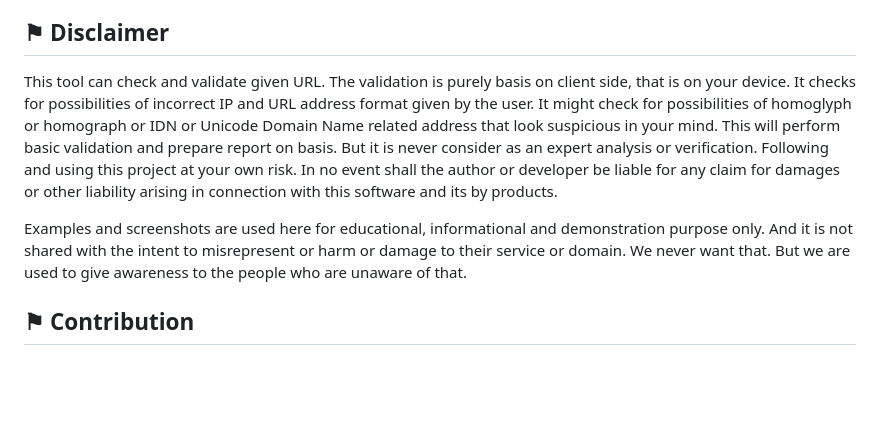
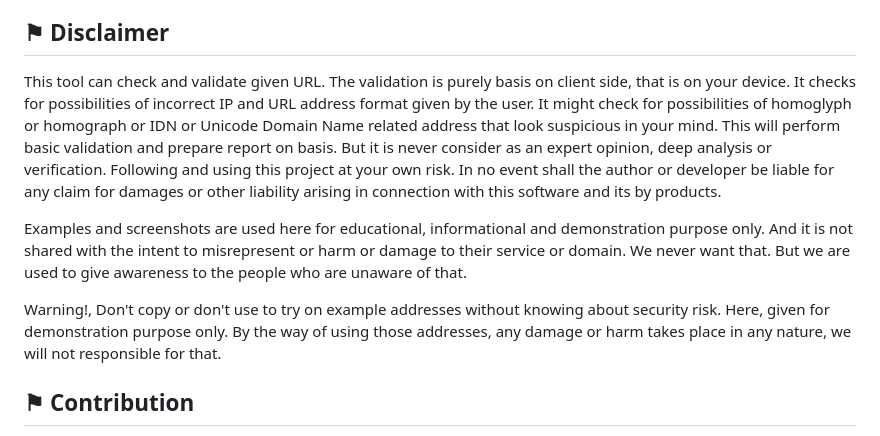
Before and after one commit to ag-sanjjeev/URL-Validator, a Markdown page: README.md, the part around the change. Rendered like a GitHub page; blank space fills up the shorter version.

```diff
--- a/README.md
+++ b/README.md
@@ -54,9 +54,11 @@ Here are some instructions on how to use the project:
 Note: For better detection and differentiation with suspicious link, Compare `URL Input` field with `Domain` section message for any difference such as highlighted with `yellow` or `red` variant color, otherwise see for any difference in the characters between them.
 
 ## &#9873; Disclaimer
-This tool can check and validate given URL. The validation is purely basis on client side, that is on your device. It checks for possibilities of incorrect IP and URL address format given by the user. It might check for possibilities of homoglyph or homograph or IDN or Unicode Domain Name related address that look suspicious in your mind. This will perform basic validation and prepare report on basis. But it is never consider as an expert analysis or verification. Following and using this project at your own risk. In no event shall the author or developer be liable for any claim for damages or other liability arising in connection with this software and its by products.
+This tool can check and validate given URL. The validation is purely basis on client side, that is on your device. It checks for possibilities of incorrect IP and URL address format given by the user. It might check for possibilities of homoglyph or homograph or IDN or Unicode Domain Name related address that look suspicious in your mind. This will perform basic validation and prepare report on basis. But it is never consider as an expert opinion, deep analysis or verification. Following and using this project at your own risk. In no event shall the author or developer be liable for any claim for damages or other liability arising in connection with this software and its by products.
 
 Examples and screenshots are used here for educational, informational and demonstration purpose only. And it is not shared with the intent to misrepresent or harm or damage to their service or domain. We never want that. But we are used to give awareness to the people who are unaware of that.
+
+Warning!, Don't copy or don't use to try on example addresses without knowing about security risk. Here, given for demonstration purpose only. By the way of using those addresses, any damage or harm takes place in any nature, we will not responsible for that.
 
 ## &#9873; Contribution
 Contributions are welcome! If you have any suggestions, bug reports, or feature requests, please open an issue or submit a pull request. Make sure to follow the existing coding style and provide clear documentation for your changes. Before start contribution to the project refer [DOCUMENTATION](./DOCUMENTATION.md).
```
Also changed, not shown: DOCUMENTATION.md (added, +162 -0 lines).
